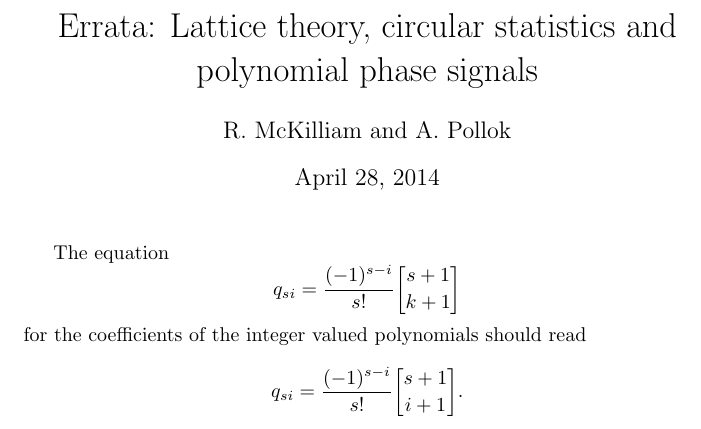
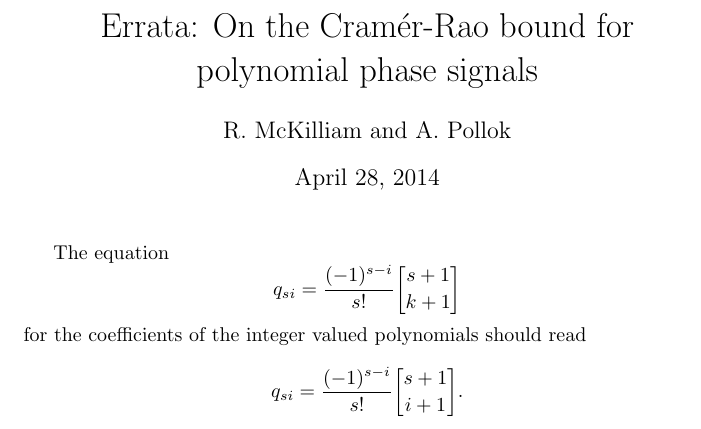
Before and after one commit to robbymckilliam/polynomialphasecrbs, a LaTeX document (errata.tex): part of the page, cut at the place of the change. Compiled offline with pdfLaTeX.

Commit message:
modified title for errate

```diff
--- a/errata.tex
+++ b/errata.tex
@@ -14,7 +14,7 @@
 %\usepackage{plain}
 
 %opening
-\title{Errata: Lattice theory, circular statistics and polynomial phase signals}
+\title{Errata: On the Cram\'{e}r-Rao bound for polynomial phase signals}
 \author{R. McKilliam and A. Pollok}
 \date{\today}
 
```
